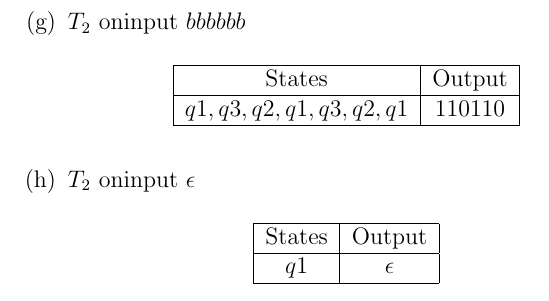
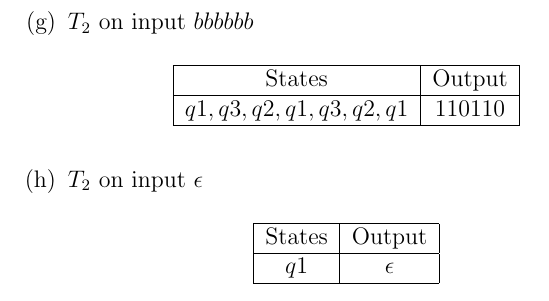
Before and after one commit to mharbuz/itttoc-exercises, a LaTeX document (tex/working.tex, which reads tex/chapter01-exercises-122-125.tex): part of page 4 of 4, cut so that both start at the same text. Compiled offline with pdfLaTeX.

Commit message:
ex 1.24 fix

```diff
--- a/tex/chapter01-exercises-122-125.tex
+++ b/tex/chapter01-exercises-122-125.tex
@@ -121,7 +121,7 @@
                             \hline
                         \end{tabular}
                     \end{table}
-              \item $T_2$ oninput $bbbbbb$
+              \item $T_2$ on input $bbbbbb$
                     \begin{table}[H]
                         \centering
                         \begin{tabular}{|c|c|}
@@ -132,7 +132,7 @@
                             \hline
                         \end{tabular}
                     \end{table}
-              \item $T_2$ oninput $\epsilon$
+              \item $T_2$ on input $\epsilon$
                     \begin{table}[H]
                         \centering
                         \begin{tabular}{|c|c|}
```
Also changed, not shown: tex/chapter01-exercises-122-125.tex (4 more changed lines).
